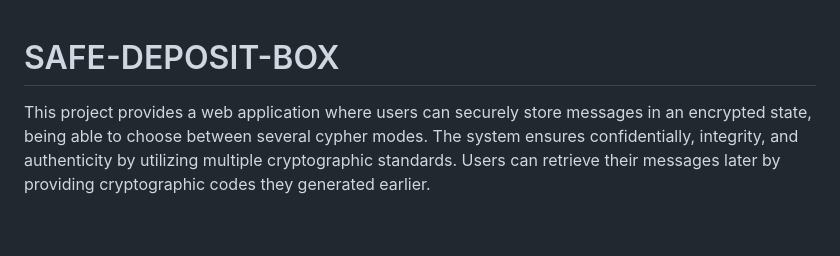
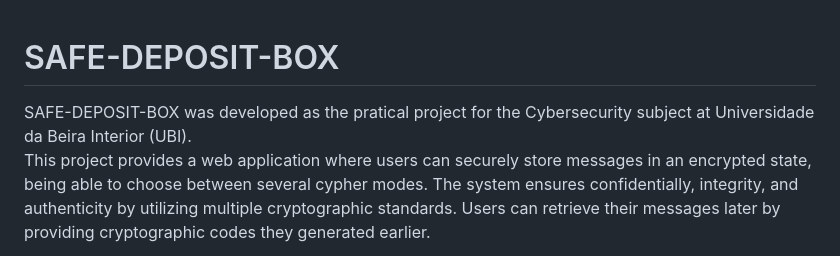
Before and after one commit to Pendragondragon/Projeto-Ciber-SI-, a Markdown page: README.md, the part around the change. Rendered like a GitHub page; blank space fills up the shorter version.

Commit message:
Update README.md
Introduction Update

```diff
--- a/README.md
+++ b/README.md
@@ -1,4 +1,5 @@
 # SAFE-DEPOSIT-BOX
+SAFE-DEPOSIT-BOX was developed as the pratical project for the Cybersecurity subject at Universidade da Beira Interior (UBI).<br>
 This project provides a web application where users can securely store messages in an encrypted state, being able to choose between several cypher modes. The system ensures confidentially, integrity, and authenticity by utilizing multiple cryptographic standards. Users can retrieve their messages later by providing cryptographic codes they generated earlier.
 
 ### Core Features
```
